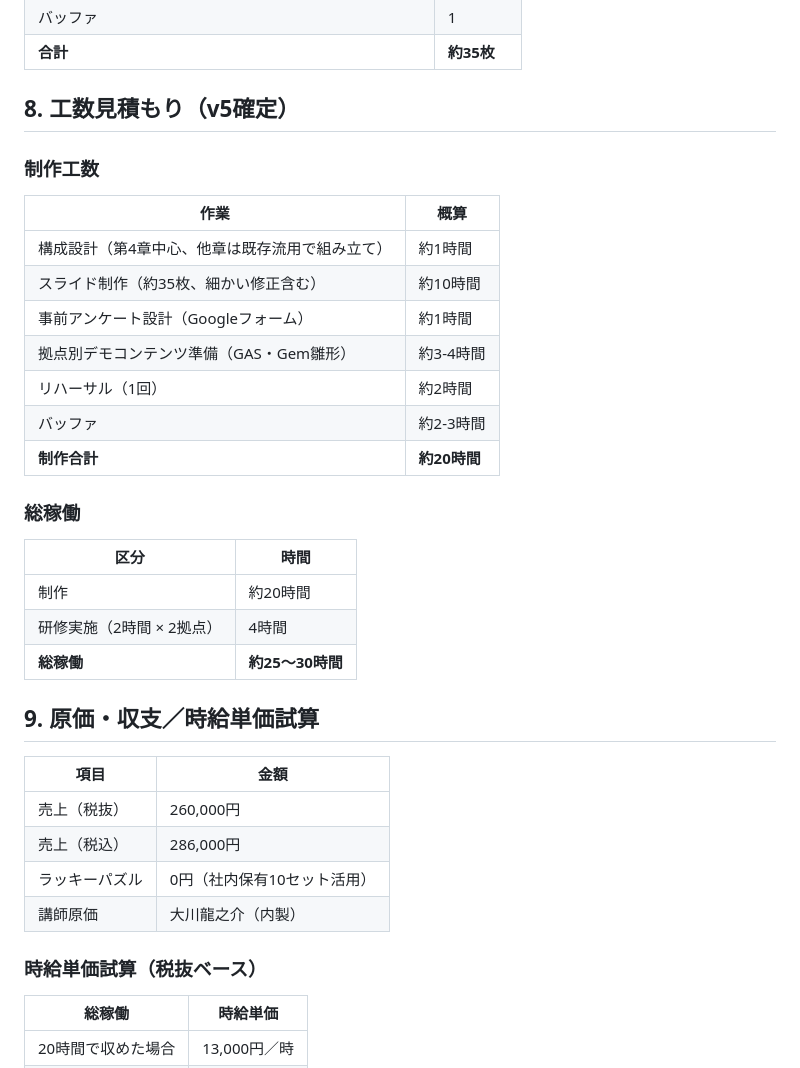
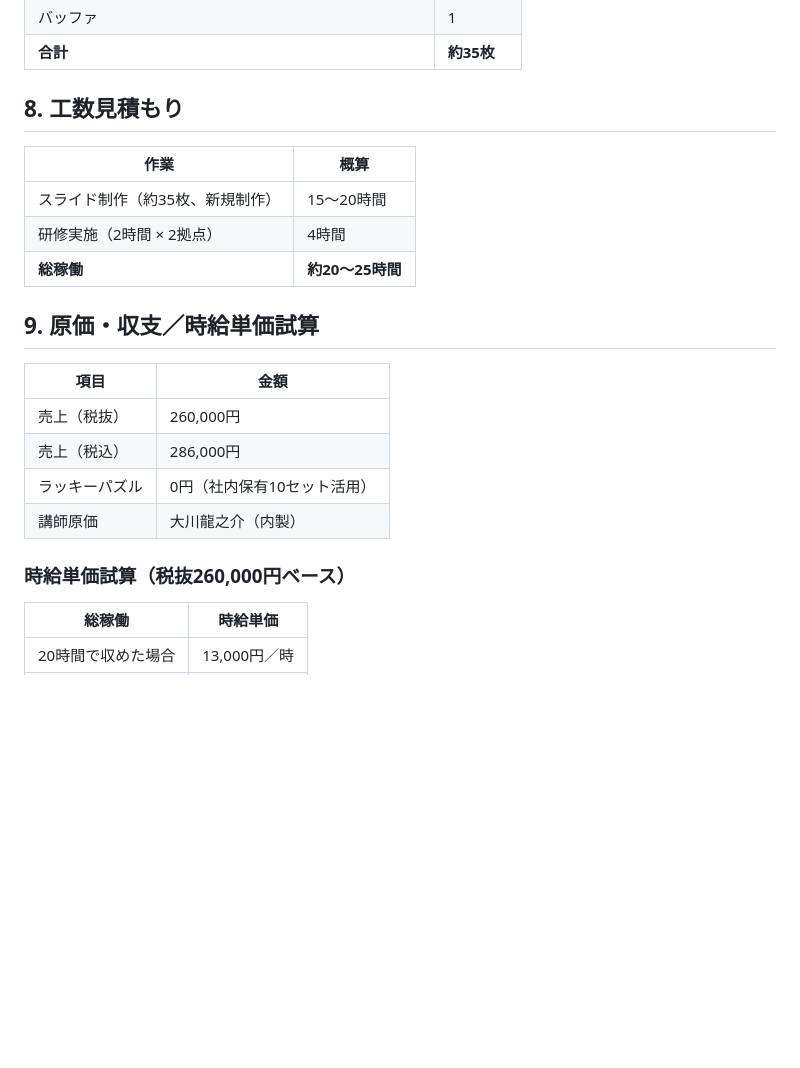
Before and after one commit to Ryunosuke-Okawa/Ryunosuke-n1, a Markdown page: clients/broadlink/2026_training_plan.md, the part around the change. Rendered like a GitHub page; blank space fills up the shorter version.

Commit message:
Auto-save: 2026-04-21 20:55

```diff
--- a/clients/broadlink/2026_training_plan.md
+++ b/clients/broadlink/2026_training_plan.md
@@ -209,27 +209,13 @@ status: 構成確定・スライド制作フェーズ
 | バッファ | 1 |
 | **合計** | **約35枚** |
 
-## 8. 工数見積もり（v5確定）
-
-### 制作工数
+## 8. 工数見積もり
 
 | 作業 | 概算 |
-|------|------|
-| 構成設計（第4章中心、他章は既存流用で組み立て） | 約1時間 |
-| スライド制作（約35枚、細かい修正含む） | 約10時間 |
-| 事前アンケート設計（Googleフォーム） | 約1時間 |
-| 拠点別デモコンテンツ準備（GAS・Gem雛形） | 約3-4時間 |
-| リハーサル（1回） | 約2時間 |
-| バッファ | 約2-3時間 |
-| **制作合計** | **約20時間** |
-
-### 総稼働
-
-| 区分 | 時間 |
 |---|---|
-| 制作 | 約20時間 |
+| スライド制作（約35枚、新規制作） | 15〜20時間 |
 | 研修実施（2時間 × 2拠点） | 4時間 |
-| **総稼働** | **約25〜30時間** |
+| **総稼働** | **約20〜25時間** |
 
 ## 9. 原価・収支／時給単価試算
 
@@ -240,7 +226,7 @@ status: 構成確定・スライド制作フェーズ
 | ラッキーパズル | 0円（社内保有10セット活用） |
 | 講師原価 | 大川龍之介（内製） |
 
-### 時給単価試算（税抜ベース）
+### 時給単価試算（税抜260,000円ベース）
 
 | 総稼働 | 時給単価 |
 |---|---|
```
